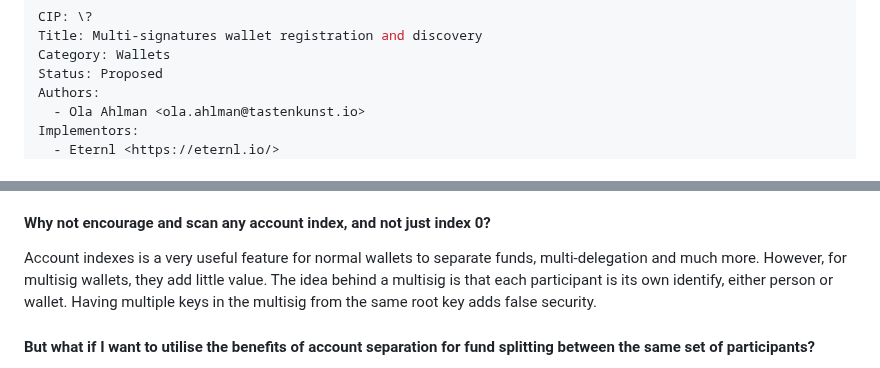
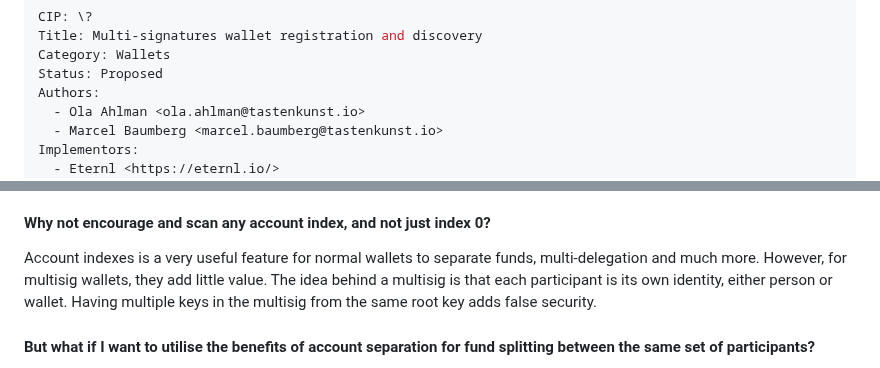
Before and after one commit to cardano-foundation/CIPs, a Markdown page: CIP-XXXX/README.md, 2 parts joined by grey strips. Rendered like a GitHub page.

Commit message:
Minor tweaks and typos

```diff
--- a/CIP-XXXX/README.md
+++ b/CIP-XXXX/README.md
@@ -5,6 +5,7 @@ Category: Wallets
 Status: Proposed
 Authors:
   - Ola Ahlman <ola.ahlman@tastenkunst.io>
+  - Marcel Baumberg <marcel.baumberg@tastenkunst.io>
 Implementors:
   - Eternl <https://eternl.io/>
 Discussions:
@@ -223,7 +224,7 @@ performance by only having to scan for a restricted amount of keys.
 #### Why not encourage and scan any account index, and not just index 0?
 Account indexes is a very useful feature for normal wallets to separate funds, multi-delegation and much more.
 However, for multisig wallets, they add little value. The idea behind a multisig is that each participant is its own
-identify, either person or wallet. Having multiple keys in the multisig from the same root key adds false security.
+identity, either person or wallet. Having multiple keys in the multisig from the same root key adds false security.
 
 #### But what if I want to utilise the benefits of account separation for fund splitting between the same set of participants?
 This can easily be solved without additional accounts by adding an `after` timelock with the current slot height of
```
Also changed, not shown: other parts of CIP-XXXX/README.md (+1 -1 lines).
